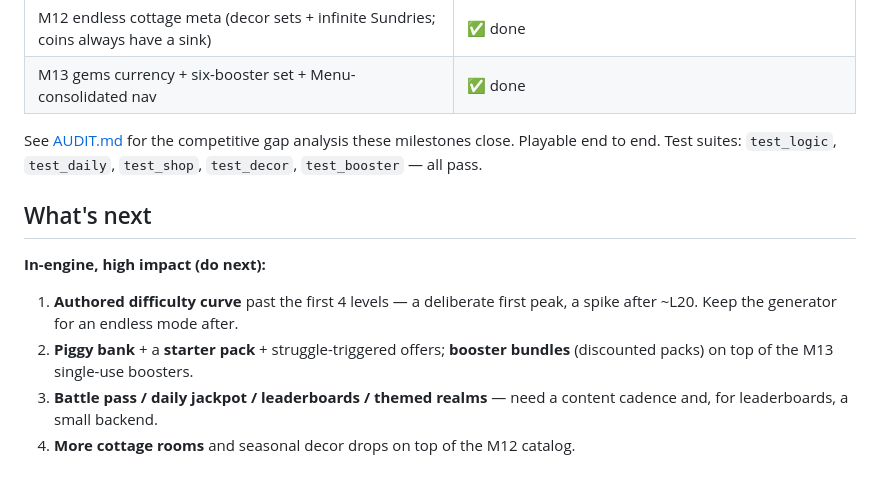
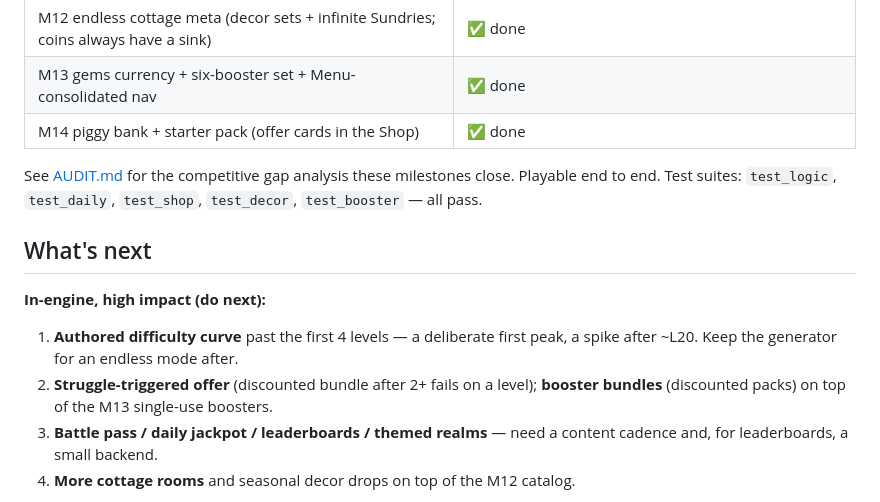
Before and after one commit to seantomaslynch-cell/cottage-sort, a Markdown page: PROGRESS.md, the part around the change. Rendered like a GitHub page.

```diff
--- a/PROGRESS.md
+++ b/PROGRESS.md
@@ -25,6 +25,7 @@ file map in [README.md](README.md).
 | M11 weekly event + session-end hook + local analytics + platform seams | ✅ done |
 | M12 endless cottage meta (decor sets + infinite Sundries; coins always have a sink) | ✅ done |
 | M13 gems currency + six-booster set + Menu-consolidated nav | ✅ done |
+| M14 piggy bank + starter pack (offer cards in the Shop) | ✅ done |
 
 See [AUDIT.md](AUDIT.md) for the competitive gap analysis these milestones close.
 Playable end to end. Test suites: `test_logic`, `test_daily`, `test_shop`, `test_decor`, `test_booster` — all pass.
@@ -35,8 +36,8 @@ Playable end to end. Test suites: `test_logic`, `test_daily`, `test_shop`, `test
 
 1. **Authored difficulty curve** past the first 4 levels — a deliberate first
    peak, a spike after ~L20. Keep the generator for an endless mode after.
-2. **Piggy bank** + a **starter pack** + struggle-triggered offers; **booster
-   bundles** (discounted packs) on top of the M13 single-use boosters.
+2. **Struggle-triggered offer** (discounted bundle after 2+ fails on a level);
+   **booster bundles** (discounted packs) on top of the M13 single-use boosters.
 3. **Battle pass / daily jackpot / leaderboards / themed realms** — need a
    content cadence and, for leaderboards, a small backend.
 4. **More cottage rooms** and seasonal decor drops on top of the M12 catalog.
```
Also changed, not shown: AUDIT.md (+3 -2 lines), DESIGN.md (+8 -2 lines).
